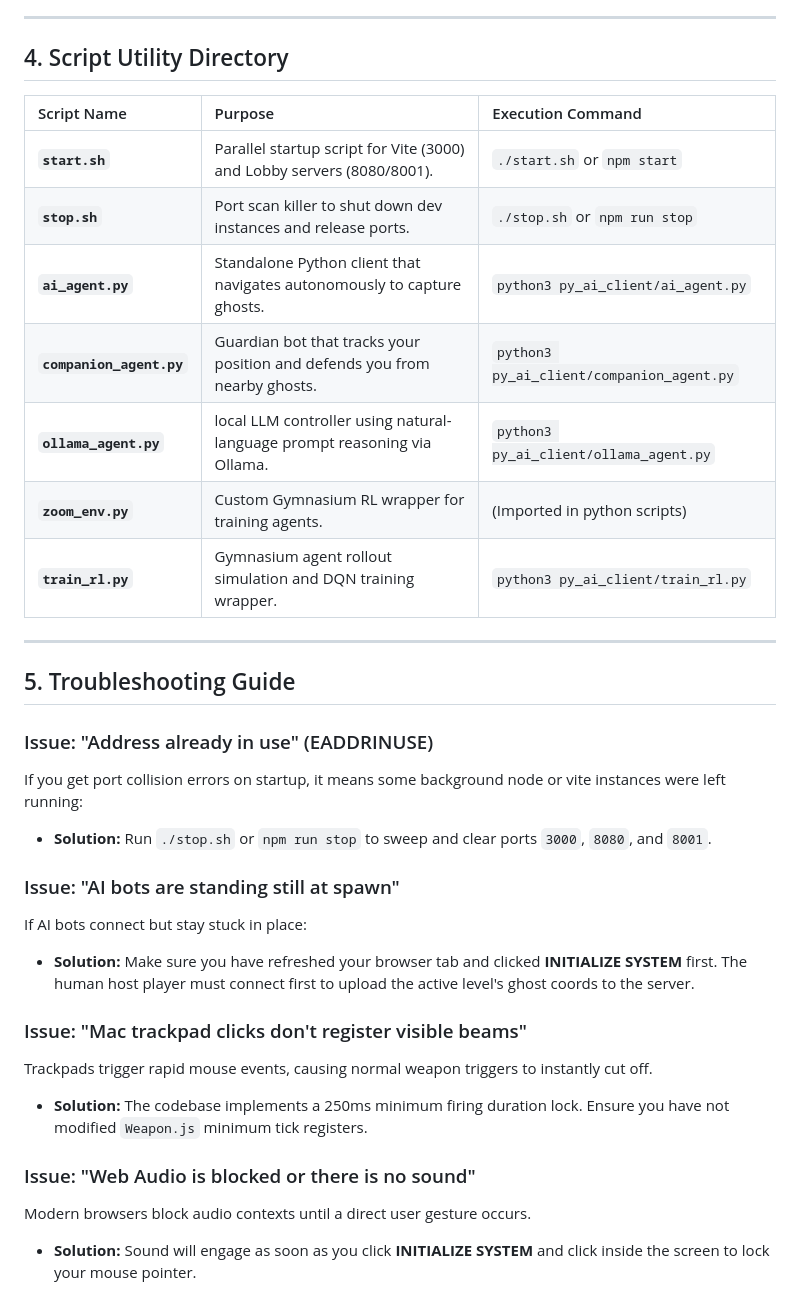
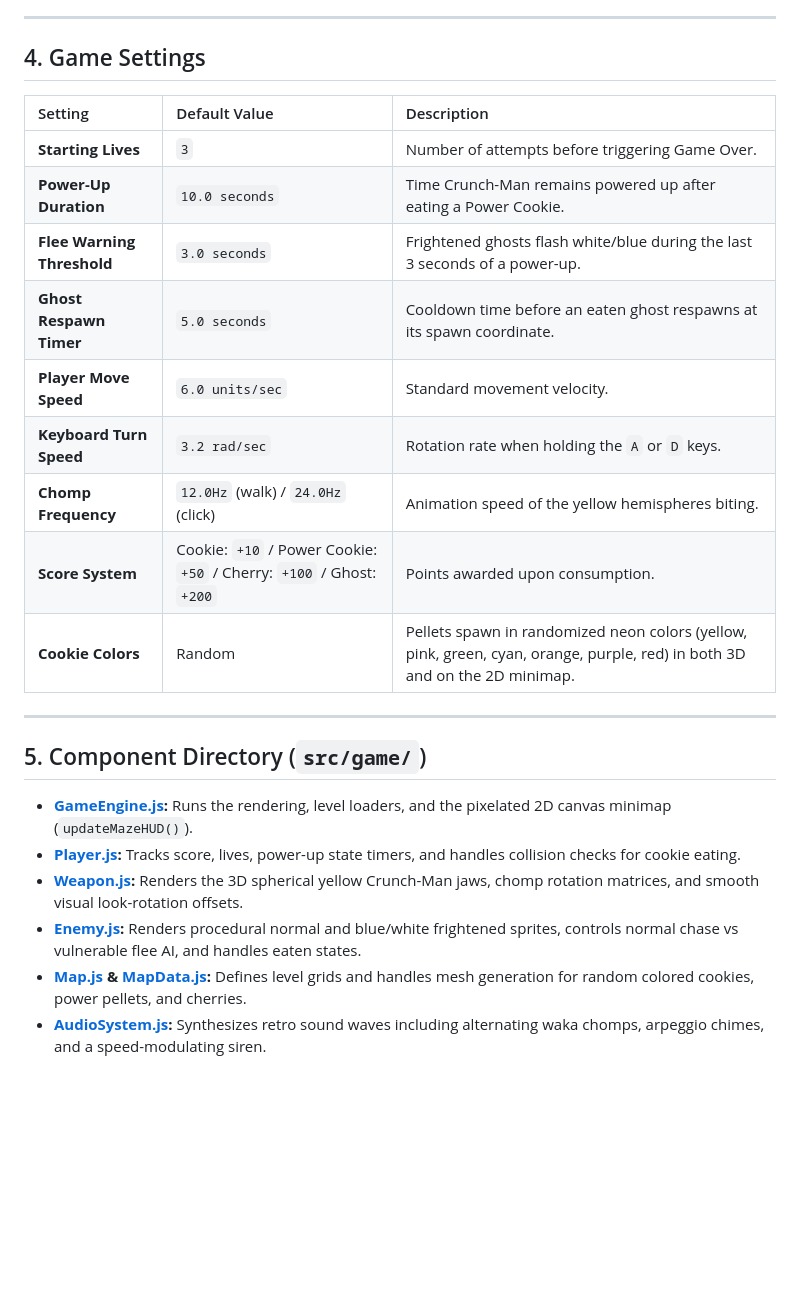
Before and after one commit to jpferreria/rooms, a Markdown page: README.md, the part around one of its changes. GitHub-like rendering; blank space fills up the shorter version.

```diff
--- a/README.md
+++ b/README.md
@@ -108,34 +70,27 @@ graph TD
 
 ---
 
-## 4. Script Utility Directory
+## 4. Game Settings
 
-| Script Name | Purpose | Execution Command |
+| Setting | Default Value | Description |
 | :--- | :--- | :--- |
-| **`start.sh`** | Parallel startup script for Vite (3000) and Lobby servers (8080/8001). | `./start.sh` or `npm start` |
-| **`stop.sh`** | Port scan killer to shut down dev instances and release ports. | `./stop.sh` or `npm run stop` |
-| **`ai_agent.py`** | Standalone Python client that navigates autonomously to capture ghosts. | `python3 py_ai_client/ai_agent.py` |
-| **`companion_agent.py`** | Guardian bot that tracks your position and defends you from nearby ghosts. | `python3 py_ai_client/companion_agent.py` |
-| **`ollama_agent.py`** | local LLM controller using natural-language prompt reasoning via Ollama. | `python3 py_ai_client/ollama_agent.py` |
-| **`zoom_env.py`** | Custom Gymnasium RL wrapper for training agents. | (Imported in python scripts) |
-| **`train_rl.py`** | Gymnasium agent rollout simulation and DQN training wrapper. | `python3 py_ai_client/train_rl.py` |
+| **Starting Lives** | `3` | Number of attempts before triggering Game Over. |
+| **Power-Up Duration** | `10.0 seconds` | Time Crunch-Man remains powered up after eating a Power Cookie. |
+| **Flee Warning Threshold** | `3.0 seconds` | Frightened ghosts flash white/blue during the last 3 seconds of a power-up. |
+| **Ghost Respawn Timer** | `5.0 seconds` | Cooldown time before an eaten ghost respawns at its spawn coordinate. |
+| **Player Move Speed** | `6.0 units/sec` | Standard movement velocity. |
+| **Keyboard Turn Speed** | `3.2 rad/sec` | Rotation rate when holding the `A` or `D` keys. |
+| **Chomp Frequency** | `12.0Hz` (walk) / `24.0Hz` (click) | Animation speed of the yellow hemispheres biting. |
+| **Score System** | Cookie: `+10` / Power Cookie: `+50` / Cherry: `+100` / Ghost: `+200` | Points awarded upon consumption. |
+| **Cookie Colors** | Random | Pellets spawn in randomized neon colors (yellow, pink, green, cyan, orange, purple, red) in both 3D and on the 2D minimap. |
 
 ---
 
-## 5. Troubleshooting Guide
+## 5. Component Directory (`src/game/`)
 
-### Issue: "Address already in use" (EADDRINUSE)
-If you get port collision errors on startup, it means some background node or vite instances were left running:
-* **Solution:** Run `./stop.sh` or `npm run stop` to sweep and clear ports `3000`, `8080`, and `8001`.
-
-### Issue: "AI bots are standing still at spawn"
-If AI bots connect but stay stuck in place:
-* **Solution:** Make sure you have refreshed your browser tab and clicked **INITIALIZE SYSTEM** first. The human host player must connect first to upload the active level's ghost coords to the server.
-
-### Issue: "Mac trackpad clicks don't register visible beams"
-Trackpads trigger rapid mouse events, causing normal weapon triggers to instantly cut off.
-* **Solution:** The codebase implements a 250ms minimum firing duration lock. Ensure you have not modified `Weapon.js` minimum tick registers.
-
-### Issue: "Web Audio is blocked or there is no sound"
-Modern browsers block audio contexts until a direct user gesture occurs.
-* **Solution:** Sound will engage as soon as you click **INITIALIZE SYSTEM** and click inside the screen to lock your mouse pointer.
+* **[GameEngine.js](file:///Users/jerry/Documents/antigravity/rooms/src/game/GameEngine.js):** Runs the rendering, level loaders, and the pixelated 2D canvas minimap (`updateMazeHUD()`).
+* **[Player.js](file:///Users/jerry/Documents/antigravity/rooms/src/game/Player.js):** Tracks score, lives, power-up state timers, and handles collision checks for cookie eating.
+* **[Weapon.js](file:///Users/jerry/Documents/antigravity/rooms/src/game/Weapon.js):** Renders the 3D spherical yellow Crunch-Man jaws, chomp rotation matrices, and smooth visual look-rotation offsets.
+* **[Enemy.js](file:///Users/jerry/Documents/antigravity/rooms/src/game/Enemy.js):** Renders procedural normal and blue/white frightened sprites, controls normal chase vs vulnerable flee AI, and handles eaten states.
+* **[Map.js](file:///Users/jerry/Documents/antigravity/rooms/src/game/Map.js) & [MapData.js](file:///Users/jerry/Documents/antigravity/rooms/src/game/MapData.js):** Defines level grids and handles mesh generation for random colored cookies, power pellets, and cherries.
+* **[AudioSystem.js](file:///Users/jerry/Documents/antigravity/rooms/src/game/AudioSystem.js):** Synthesizes retro sound waves including alternating waka chomps, arpeggio chimes, and a speed-modulating siren.
```
Also changed, not shown: other parts of README.md (+44 -82 lines).
